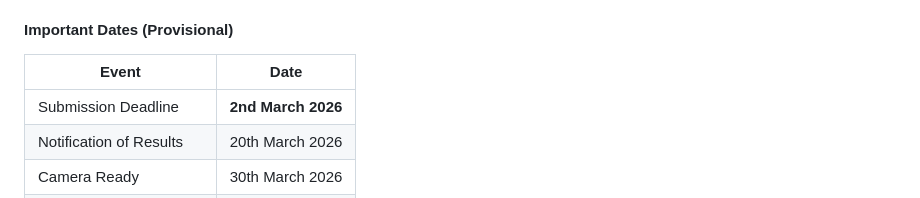
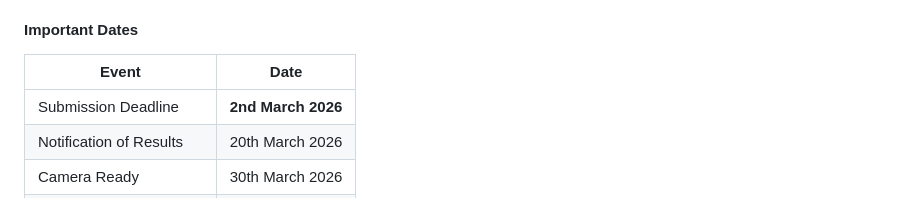
Before and after one commit to readixtsar/readixtsar.github.io, a Markdown page: contents/Call for Papers.md, the part around the change. Rendered like a GitHub page.

Commit message:
removed provisional

```diff
--- a/contents/Call for Papers.md
+++ b/contents/Call for Papers.md
@@ -21,7 +21,7 @@ The joint event will accept submissions at the intersection of the research area
 - Educational devices and/or smart technologies for supporting reading and learning
 - Domain specific applications of the above topics (e.g. health, legal)
 
-#### Important Dates (Provisional)
+#### Important Dates
 
 | Event                   | Date               |
 | ----------------------- | ------------------ |
```
